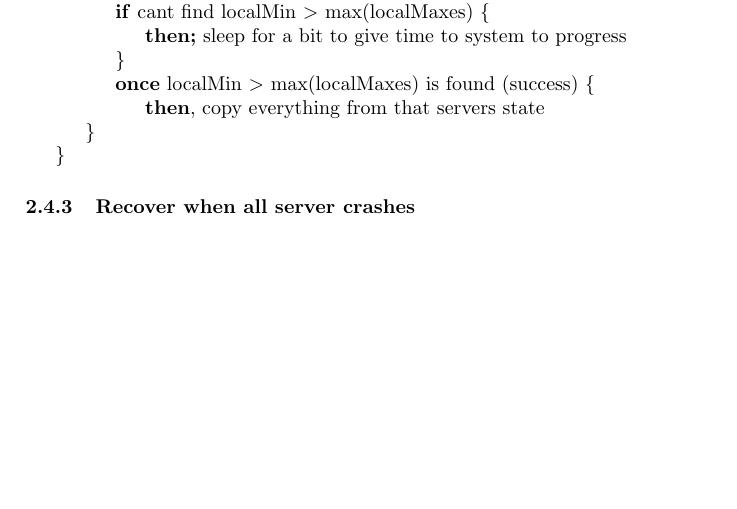
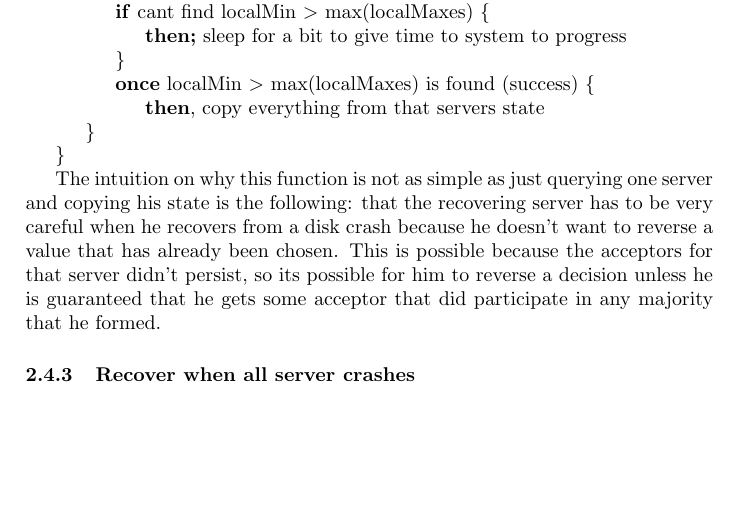
Before and after one commit to brando90/RoadRunner, a LaTeX paper (write-up/write-up.tex): part of page 5 of 5, cut so that both start at the same text. Compiled offline with pdfLaTeX.

Commit message:
finished doing writing the recovery procedure if one disk fails and added an extra intuition explanation for why its not a very simple method.

```diff
--- a/write-up/write-up.tex
+++ b/write-up/write-up.tex
@@ -171,6 +171,8 @@ Here is the recovery procedure for if one disk crashes:
 \indent \indent  \} \\
 \indent \}
 
+The intuition on why this function is not as simple as just querying one server and copying his state is the following: that the recovering server has to be very careful when he recovers from a disk crash because he doesn't want to reverse a value that has already been chosen.
+This is possible because the acceptors for that server didn't persist, so its possible for him to reverse a decision unless he is guaranteed that he gets some acceptor that did participate in any majority that he formed.
 
 \subsubsection{Recover when all server crashes}
 
```
